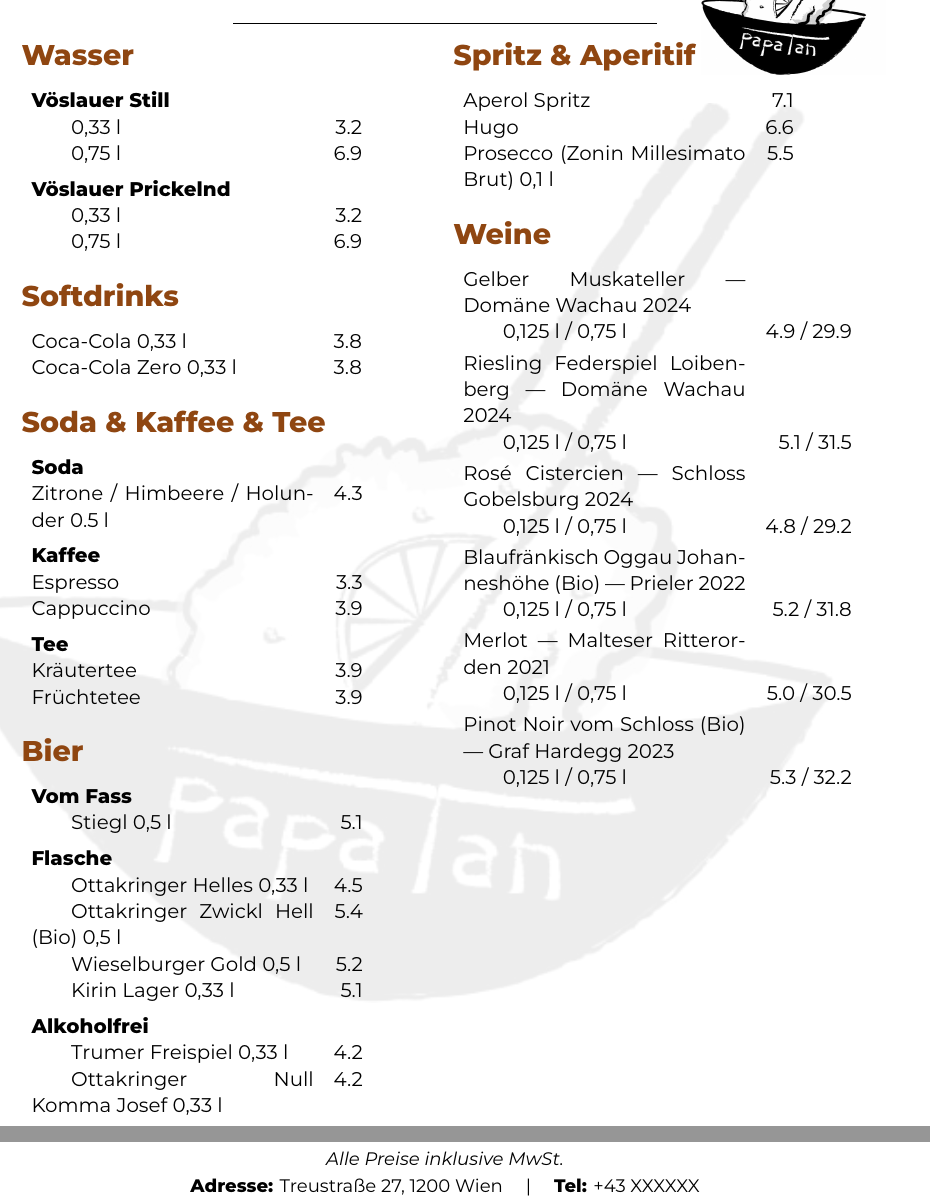
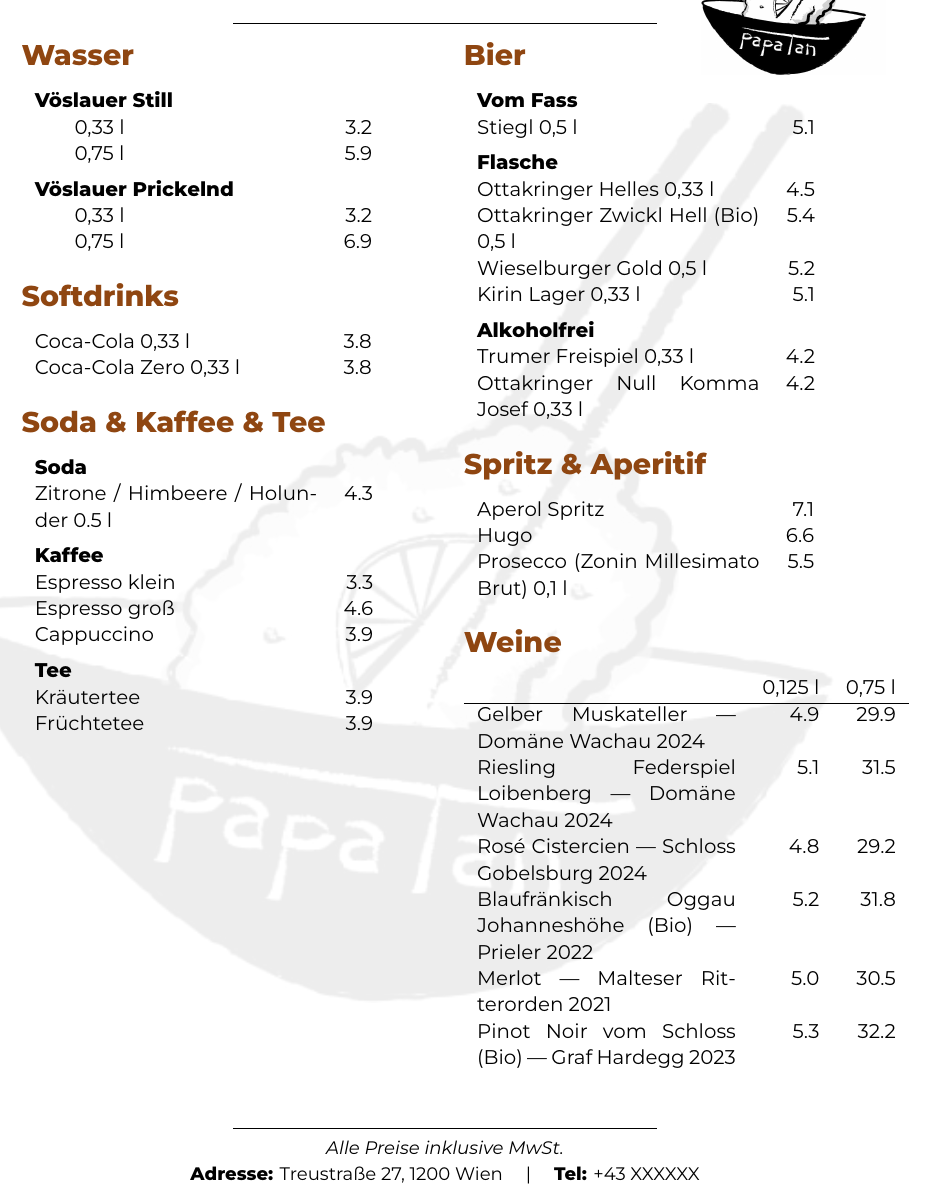
Before and after one commit to valentin-huebner/Speisekarte, a LaTeX document (main.tex): two parts of pages 2 and 3 of 3 before the commit and part of page 2 of 2 after it, the two joined at a grey line, cut so that both start at the same text. Compiled offline with XeLaTeX.

Commit message:
Änderungen an getränken

```diff
--- a/main.tex
+++ b/main.tex
@@ -41,6 +41,7 @@
 
 
 \renewcommand{\baselinestretch}{1.1}
+\setlength{\tabcolsep}{8pt}
 
 \newcommand{\vegan}{\textbf{\scriptsize \color{vegan}{Vegan}}}
 
@@ -212,7 +215,8 @@
 \textbf{Soda}\\
 Zitrone / Himbeere / Holunder 0.5 l & 4.3\vspace{0.2cm}\\
 \textbf{Kaffee}\\
-Espresso & 3.3\\
+Espresso klein & 3.3\\
+Espresso groß & 4.6\\
 Cappuccino & 3.9\vspace{0.2cm}\\
 \textbf{Tee}\\
 Kräutertee & 3.9\\
@@ -222,15 +226,15 @@
 \section*{Bier}
 \begin{tabular}{p{6cm}r}
 \textbf{Vom Fass}\\
-\qquad Stiegl 0,5 l & 5.1\vspace{0.2cm}\\
+Stiegl 0,5 l & 5.1\vspace{0.2cm}\\
 \textbf{Flasche}\\
-\qquad Ottakringer Helles 0,33 l & 4.5\\
-\qquad Ottakringer Zwickl Hell (Bio) 0,5 l & 5.4\\
-\qquad Wieselburger Gold 0,5 l & 5.2\\
-\qquad Kirin Lager 0,33 l & 5.1\vspace{0.2cm}\\
+Ottakringer Helles 0,33 l & 4.5\\
+Ottakringer Zwickl Hell (Bio) 0,5 l & 5.4\\
+Wieselburger Gold 0,5 l & 5.2\\
+Kirin Lager 0,33 l & 5.1\vspace{0.2cm}\\
 \textbf{Alkoholfrei}\\
-\qquad Trumer Freispiel 0,33 l & 4.2\\
-\qquad Ottakringer Null Komma Josef 0,33 l & 4.2
+Trumer Freispiel 0,33 l & 4.2\\
+Ottakringer Null Komma Josef 0,33 l & 4.2
 \end{tabular}
 
 \section*{Spritz \& Aperitif}
@@ -241,19 +245,15 @@
 \end{tabular}
 
 \section*{Weine}
-\begin{tabular}{p{6cm}r}
-Gelber Muskateller — Domäne Wachau 2024\\
-\qquad 0,125 l / 0,75 l & 4.9 / 29.9\vspace{0.1cm}\\
-Riesling Federspiel Loibenberg — Domäne Wachau 2024\\
-\qquad 0,125 l / 0,75 l & 5.1 / 31.5\vspace{0.1cm}\\
-Rosé Cistercien — Schloss Gobelsburg 2024\\
-\qquad 0,125 l / 0,75 l & 4.8 / 29.2\vspace{0.1cm}\\
-Blaufränkisch Oggau Johanneshöhe (Bio) — Prieler 2022\\
-\qquad 0,125 l / 0,75 l & 5.2 / 31.8\vspace{0.1cm}\\
-Merlot — Malteser Ritterorden 2021\\
-\qquad 0,125 l / 0,75 l & 5.0 / 30.5\vspace{0.1cm}\\
-Pinot Noir vom Schloss (Bio) — Graf Hardegg 2023\\
-\qquad 0,125 l / 0,75 l & 5.3 / 32.2
+\begin{tabular}{p{5.5cm}rr}
+& 0,125 l & 0,75 l\\
+\hline
+Gelber Muskateller — Domäne Wachau 2024 & 4.9 & 29.9\\
+Riesling Federspiel Loibenberg — Domäne Wachau 2024 & 5.1 & 31.5\\
+Rosé Cistercien — Schloss Gobelsburg 2024 & 4.8 & 29.2\\
+Blaufränkisch Oggau Johanneshöhe (Bio) — Prieler 2022 & 5.2 & 31.8\\
+Merlot — Malteser Ritterorden 2021 & 5.0 & 30.5\\
+Pinot Noir vom Schloss (Bio) — Graf Hardegg 2023 & 5.3 & 32.2
 \end{tabular}
 
 \end{multicols}
```
Also changed, not shown: main.tex (24 more changed lines).
